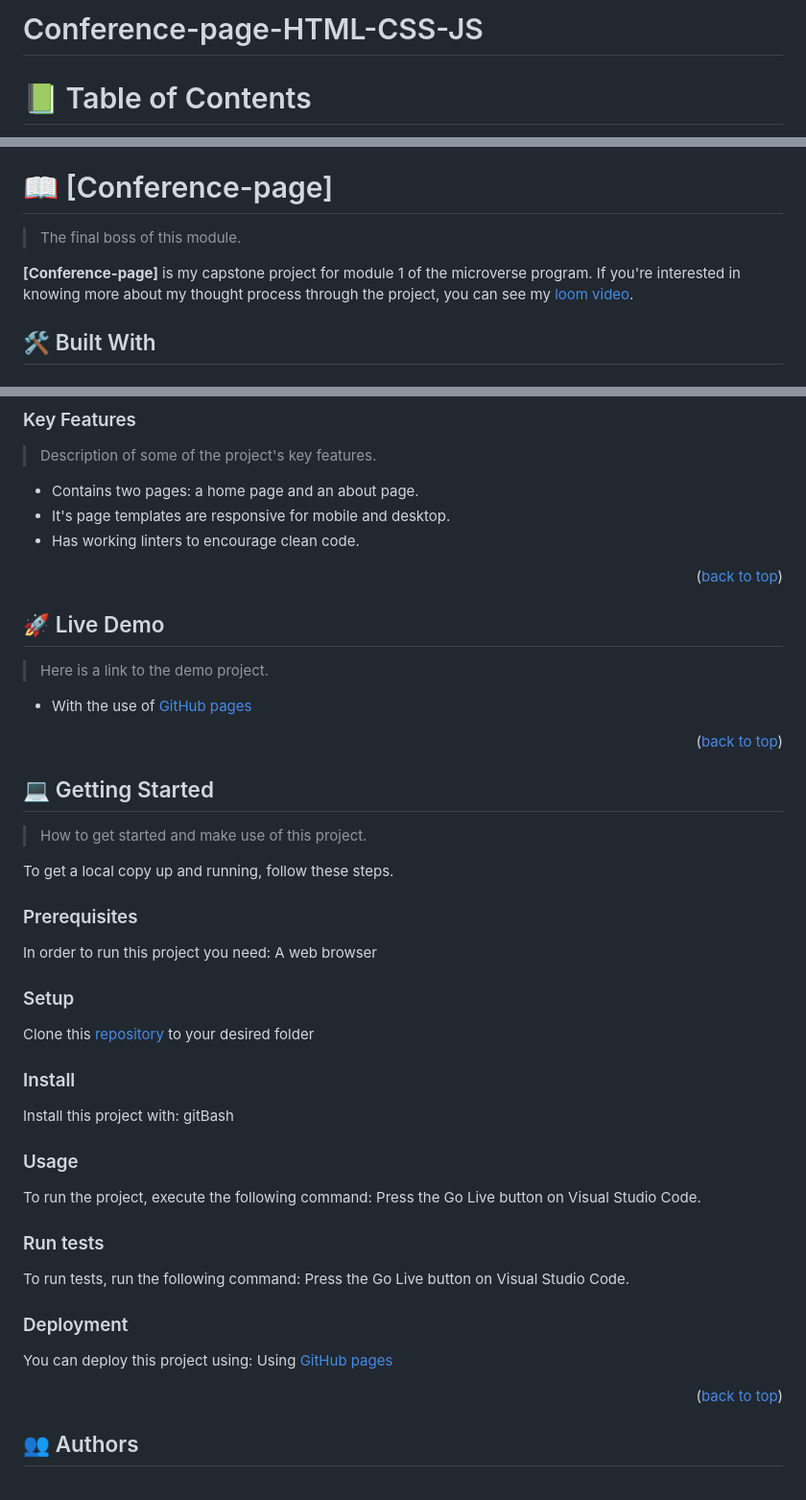
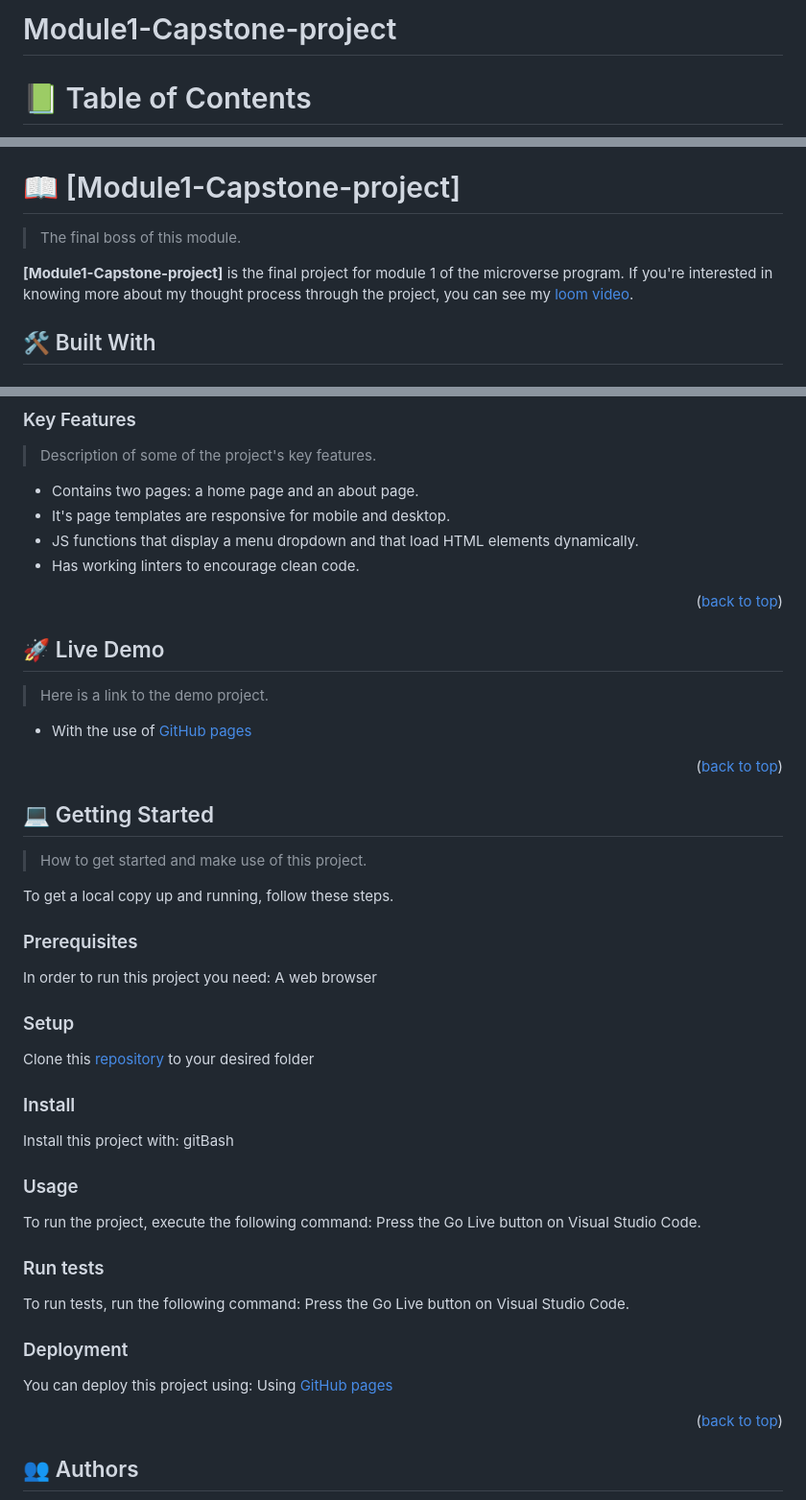
Before and after one commit to jlvFlores/Conference-page-HTML-CSS-JS, a Markdown page: README.md, 3 parts joined by grey strips. Shown at 96% size. Rendered like a GitHub page.

```diff
--- a/README.md
+++ b/README.md
@@ -1,6 +1,6 @@
 <a name="readme-top"></a>
 
-# Conference-page-HTML-CSS-JS
+# Module1-Capstone-project
 
 <!-- TABLE OF CONTENTS -->
 
@@ -27,11 +27,11 @@
 
 <!-- PROJECT DESCRIPTION -->
 
-# 📖 [Conference-page] <a name="about-project"></a>
+# 📖 [Module1-Capstone-project] <a name="about-project"></a>
 
 > The final boss of this module.
 
-**[Conference-page]** is my capstone project for module 1 of the microverse program. If you're interested in knowing more about my thought process through the project, you can see my [loom video]().
+**[Module1-Capstone-project]** is the final project for module 1 of the microverse program. If you're interested in knowing more about my thought process through the project, you can see my [loom video]().
 
 ## 🛠 Built With <a name="built-with"></a>
 
@@ -63,6 +63,7 @@
 
 - Contains two pages: a home page and an about page.
 - It's page templates are responsive for mobile and desktop.
+- JS functions that display a menu dropdown and that load HTML elements dynamically.
 - Has working linters to encourage clean code.
 
 <p align="right">(<a href="#readme-top">back to top</a>)</p>
```
Also changed, not shown: other parts of README.md (+3 -3 lines).
